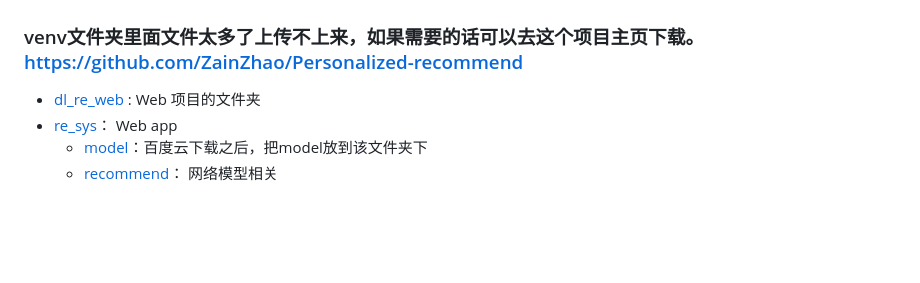
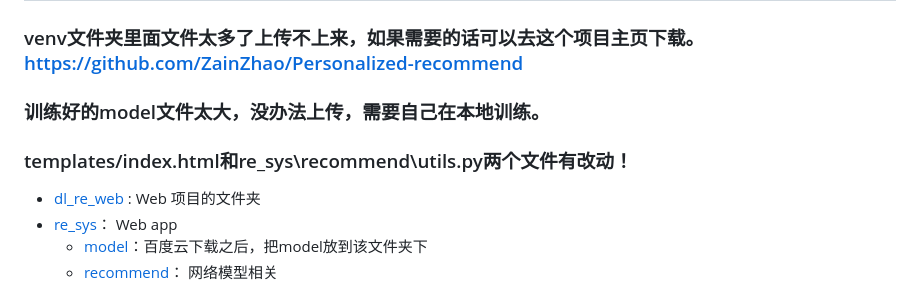
Before and after one commit to MRSunWX/IntelligentFilmRecommendationSystem, a Markdown page: README.md, the part around the change. GitHub-like rendering; blank space fills up the shorter version.

```diff
--- a/README.md
+++ b/README.md
@@ -3,6 +3,8 @@
 ## 项目简介：
 
 ### venv文件夹里面文件太多了上传不上来，如果需要的话可以去这个项目主页下载。https://github.com/ZainZhao/Personalized-recommend
+### 训练好的model文件太大，没办法上传，需要自己在本地训练。
+### templates/index.html和re_sys\recommend\utils.py两个文件有改动！
 
 - [dl_re_web](https://github.com/ZainZhao/Personalized-recommend/tree/master/dl_re_web) :   Web 项目的文件夹
 - [re_sys](https://github.com/ZainZhao/Personalized-recommend/tree/master/re_sys)： Web app
```
